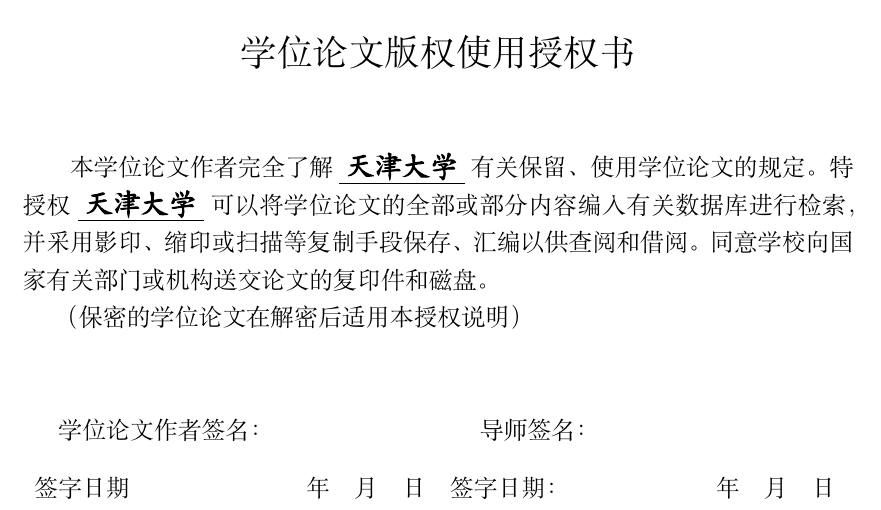
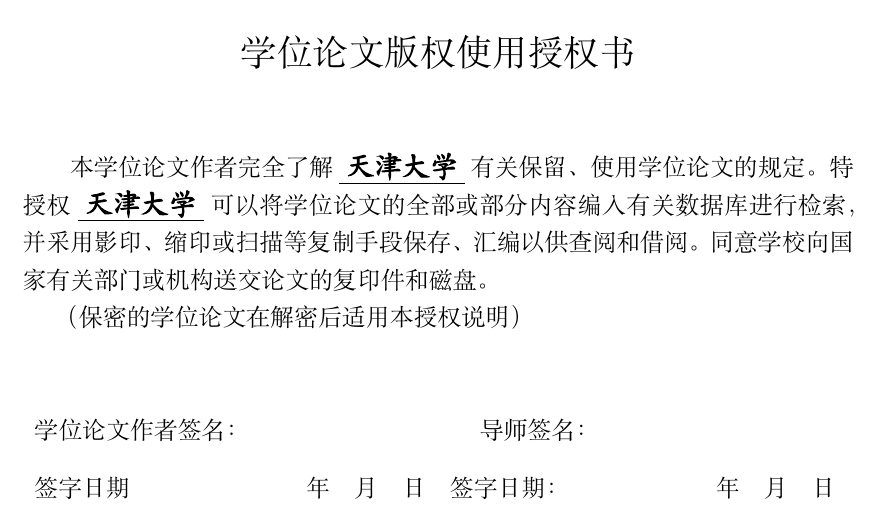
Before and after one commit to nathanatgit/tju_MasterDr_Latex_template, a LaTeX book (main.tex, which reads preface/noveltyDeclar.tex): part of page 3 of 22, cut so that both start at the same text. Compiled offline with XeLaTeX; a missing font is replaced by an installed copy or a similar font.

Commit message:
glitches fix

```diff
--- a/preface/noveltyDeclar.tex
+++ b/preface/noveltyDeclar.tex
@@ -34,7 +34,7 @@
 
 \begin{table}[!h]
     \begin{tabularx}{\textwidth}{>{\arraybackslash}X>{\raggedleft\arraybackslash}X>{\arraybackslash}X>{\raggedleft\arraybackslash}X}
-        \multicolumn{2}{l}{\hspace{1em}学位论文作者签名：}                     & \multicolumn{2}{l}{\hspace{1em} 导师签名：}                                  \\
+        \multicolumn{2}{l}{学位论文作者签名：}                     & \multicolumn{2}{l}{\hspace{1em} 导师签名：}                                  \\
         \multicolumn{3}{c}{\xiaosi{\qquad}}  \\
         签字日期   & 年\hspace{1em}月\hspace{1em}日\hspace{1em} &  签字日期：  &   年\hspace{1em}月\hspace{1em}日 \hspace{1em}  \\
     \end{tabularx}
```
Also changed, not shown: preface/cover_Ph.D.tex (+1 -1 lines), main.pdf, 1 other file.
